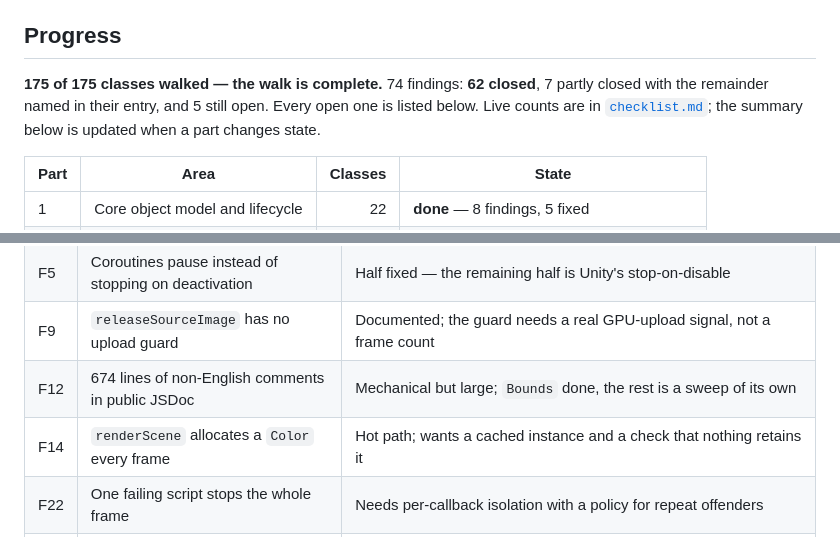
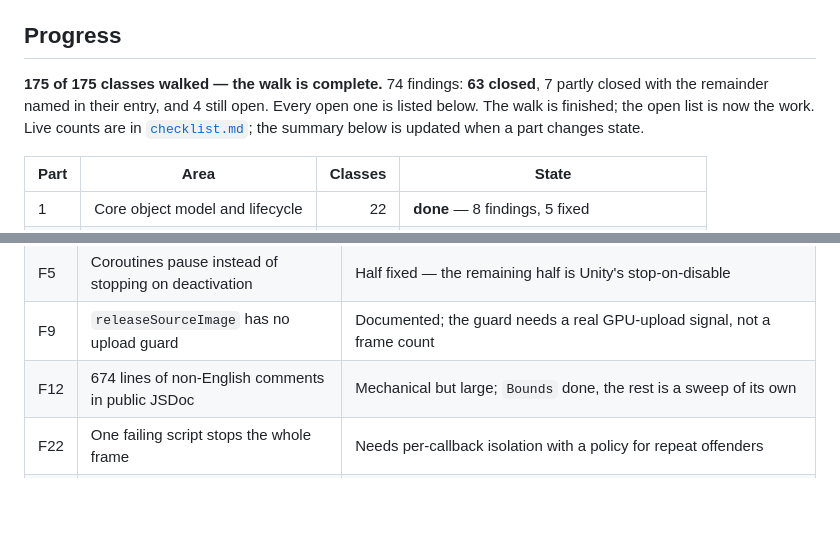
Before and after one commit to HuGoxDP/WebEngineTS, a Markdown page: design/audit/README.md, 2 parts joined by grey strips. Rendered like a GitHub page; blank space fills up the shorter version.

```diff
--- a/design/audit/README.md
+++ b/design/audit/README.md
@@ -21,8 +21,9 @@ codebase actually produces, listed in [`method.md`](method.md).
 
 ## Progress
 
-**175 of 175 classes walked — the walk is complete.** 74 findings: **62 closed**, 7 partly closed
-with the remainder named in their entry, and 5 still open. Every open one is listed below. Live counts are in [`checklist.md`](checklist.md#progress); the
+**175 of 175 classes walked — the walk is complete.** 74 findings: **63 closed**, 7 partly closed
+with the remainder named in their entry, and 4 still open. Every open one is listed below.
+The walk is finished; the open list is now the work. Live counts are in [`checklist.md`](checklist.md#progress); the
 summary below is updated when a part changes state.
 
 | Part | Area | Classes | State |
@@ -48,7 +49,6 @@ summary below is updated when a part changes state.
 | F5 | Coroutines pause instead of stopping on deactivation | Half fixed — the remaining half is Unity's stop-on-disable |
 | F9 | `releaseSourceImage` has no upload guard | Documented; the guard needs a real GPU-upload signal, not a frame count |
 | F12 | 674 lines of non-English comments in public JSDoc | Mechanical but large; `Bounds` done, the rest is a sweep of its own |
-| F14 | `renderScene` allocates a `Color` every frame | Hot path; wants a cached instance and a check that nothing retains it |
 | F22 | One failing script stops the whole frame | Needs per-callback isolation with a policy for repeat offenders |
 | F25 | Cloning a GameObject | Refuses loudly and names `Prefab.fromGameObject().instantiate()`; a real clone waits on Stage 1 |
 | F29 | `overlapSphere` tests origins, not shapes | Needs real shape queries, which is a physics feature rather than a fix |
```
Also changed, not shown: design/audit/findings.md (+14 -7 lines).
